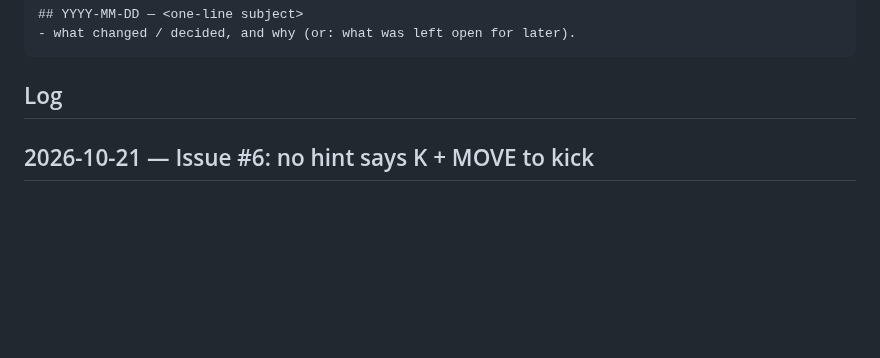
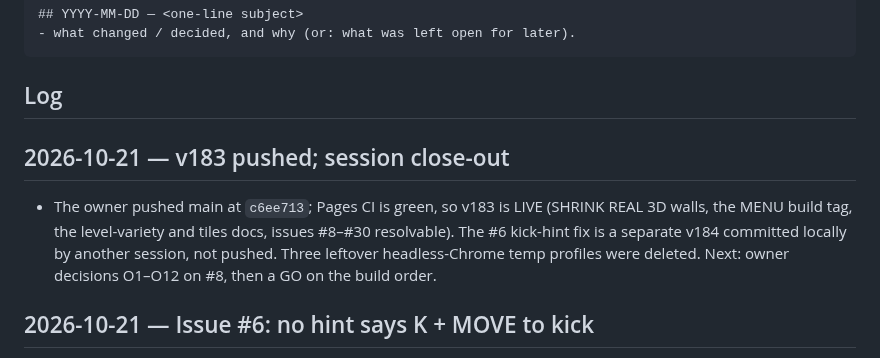
Before and after one commit to HMarzban/fusegrid, a Markdown page: MEMORY.md, the part around the change. GitHub-like rendering; blank space fills up the shorter version.

Commit message:
MEMORY: v183 live; session close-out
Co-Authored-By: Claude Opus 5.5 <noreply@anthropic.com>

````diff
--- a/MEMORY.md
+++ b/MEMORY.md
@@ -15,6 +15,9 @@ append an entry when it makes a non-trivial change.
 ```
 
 ## Log
+
+## 2026-10-21 — v183 pushed; session close-out
+- The owner pushed main at `c6ee713`; Pages CI is green, so v183 is LIVE (SHRINK REAL 3D walls, the MENU build tag, the level-variety and tiles docs, issues #8–#30 resolvable). The #6 kick-hint fix is a separate v184 committed locally by another session, not pushed. Three leftover headless-Chrome temp profiles were deleted. Next: owner decisions O1–O12 on #8, then a GO on the build order.
 
 ## 2026-10-21 — Issue #6: no hint says K + MOVE to kick
 - HOW TO's KICK row key now reads `WALK INTO BOMB` (agrees with `POWER[].help`); the OPTIONS keyboard key line drops `KICK K+MOVE` (kick has no key); README and the marketing kit match. Ships as shell v184 (v183 was already live, so the changed `menudraw.js` needed a cache bump). HOW TO pins re-hashed in `pixel-hud.test`; `menudraw.test` now fails on any `K + MOVE`. Left open (owner call): the dead `KeyK` → `intent.kick` latch, with #3.
````
